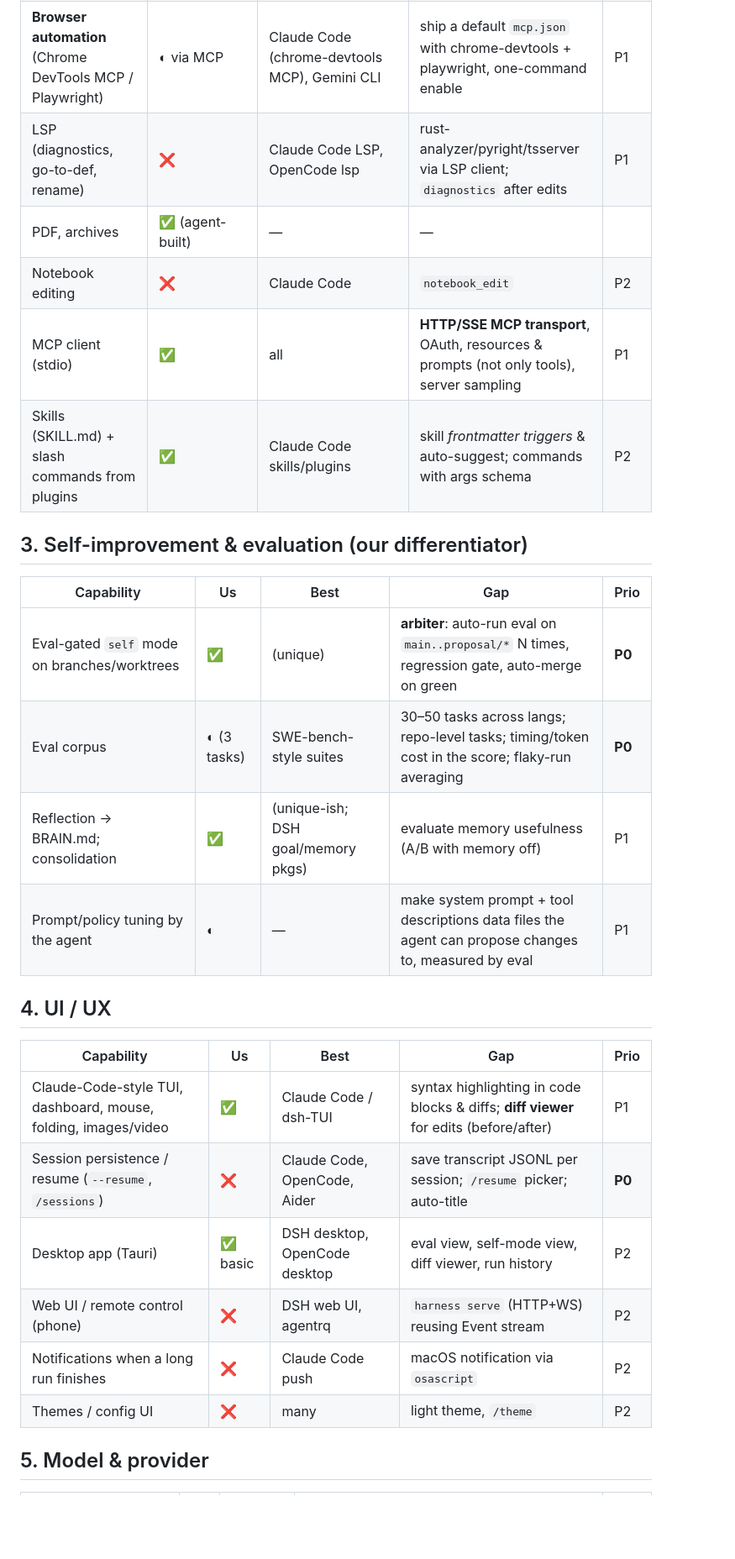
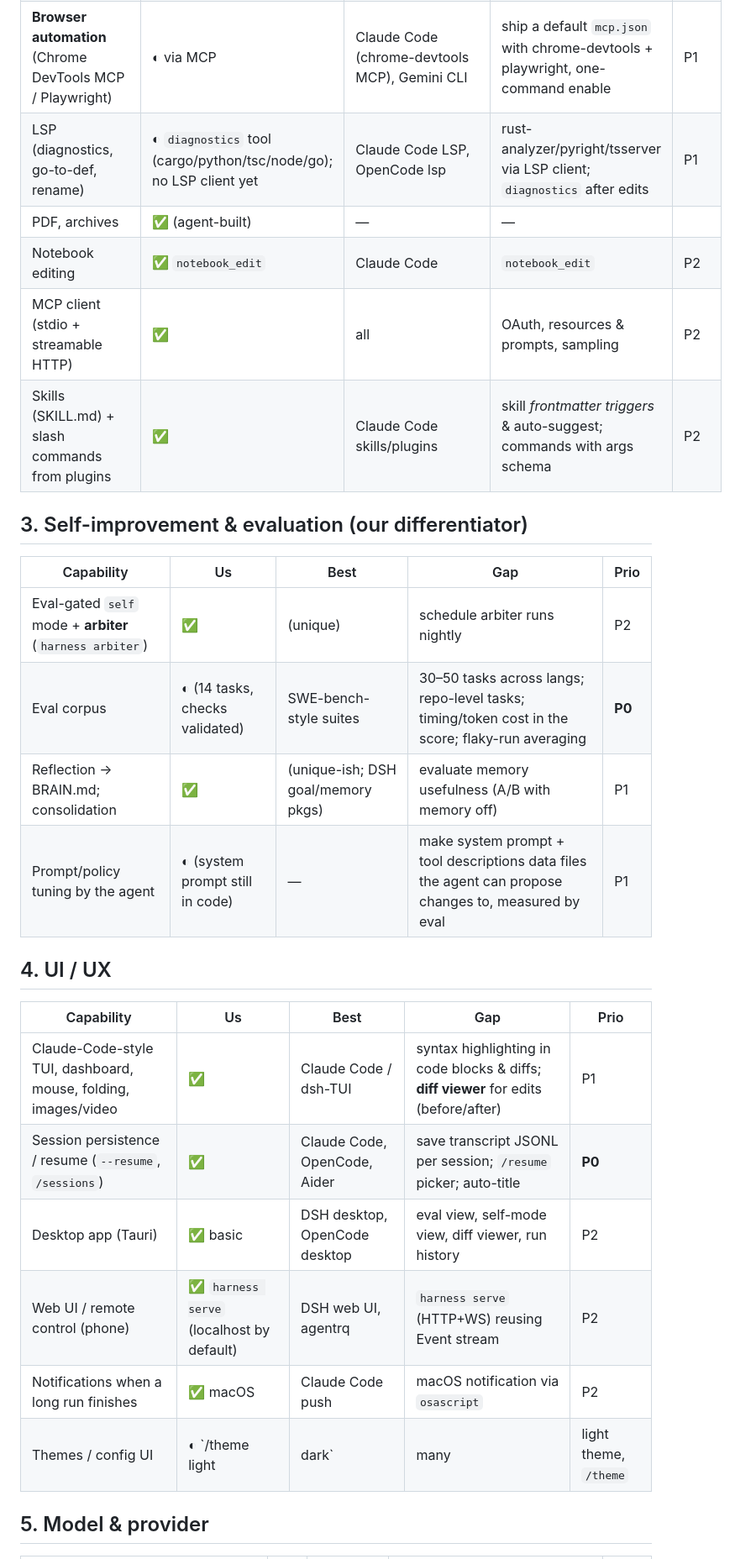
Before and after one commit to zeljan-alduk/TheHarness, a Markdown page: docs/GAPS.md, the part around one of its changes. Shown at 84% size. Rendered like a GitHub page; blank space fills up the shorter version.

```diff
--- a/docs/GAPS.md
+++ b/docs/GAPS.md
@@ -28,29 +28,29 @@ Priority: P0 = decisive for daily use, P1 = strong differentiator, P2 = polish/b
 | Web fetch/search, downloads | ✅ (+segmented downloads) | — | search provider choice (SearXNG, Brave, Exa) | P2 |
 | Vision (view_image), image paste, video frames | ✅ | Claude Code image paste | screenshots tool (`screenshot {app/url}`) via `screencapture` / headless browser | P1 |
 | **Browser automation** (Chrome DevTools MCP / Playwright) | ◐ via MCP | Claude Code (chrome-devtools MCP), Gemini CLI | ship a default `mcp.json` with chrome-devtools + playwright, one-command enable | P1 |
-| LSP (diagnostics, go-to-def, rename) | ❌ | Claude Code LSP, OpenCode lsp | rust-analyzer/pyright/tsserver via LSP client; `diagnostics` after edits | P1 |
+| LSP (diagnostics, go-to-def, rename) | ◐ `diagnostics` tool (cargo/python/tsc/node/go); no LSP client yet | Claude Code LSP, OpenCode lsp | rust-analyzer/pyright/tsserver via LSP client; `diagnostics` after edits | P1 |
 | PDF, archives | ✅ (agent-built) | — | — | |
-| Notebook editing | ❌ | Claude Code | `notebook_edit` | P2 |
-| MCP client (stdio) | ✅ | all | **HTTP/SSE MCP transport**, OAuth, resources & prompts (not only tools), server sampling | P1 |
+| Notebook editing | ✅ `notebook_edit` | Claude Code | `notebook_edit` | P2 |
+| MCP client (stdio + streamable HTTP) | ✅ | all | OAuth, resources & prompts, sampling | P2 |
 | Skills (SKILL.md) + slash commands from plugins | ✅ | Claude Code skills/plugins | skill *frontmatter triggers* & auto-suggest; commands with args schema | P2 |
 
 ## 3. Self-improvement & evaluation (our differentiator)
 | Capability | Us | Best | Gap | Prio |
 |---|---|---|---|---|
-| Eval-gated `self` mode on branches/worktrees | ✅ | (unique) | **arbiter**: auto-run eval on `main..proposal/*` N times, regression gate, auto-merge on green | **P0** |
-| Eval corpus | ◐ (3 tasks) | SWE-bench-style suites | 30–50 tasks across langs; repo-level tasks; timing/token cost in the score; flaky-run averaging | **P0** |
+| Eval-gated `self` mode + **arbiter** (`harness arbiter`) | ✅ | (unique) | schedule arbiter runs nightly | P2 |
+| Eval corpus | ◐ (14 tasks, checks validated) | SWE-bench-style suites | 30–50 tasks across langs; repo-level tasks; timing/token cost in the score; flaky-run averaging | **P0** |
 | Reflection → BRAIN.md; consolidation | ✅ | (unique-ish; DSH goal/memory pkgs) | evaluate memory usefulness (A/B with memory off) | P1 |
-| Prompt/policy tuning by the agent | ◐ | — | make system prompt + tool descriptions data files the agent can propose changes to, measured by eval | P1 |
+| Prompt/policy tuning by the agent | ◐ (system prompt still in code) | — | make system prompt + tool descriptions data files the agent can propose changes to, measured by eval | P1 |
 
 ## 4. UI / UX
 | Capability | Us | Best | Gap | Prio |
 |---|---|---|---|---|
 | Claude-Code-style TUI, dashboard, mouse, folding, images/video | ✅ | Claude Code / dsh-TUI | syntax highlighting in code blocks & diffs; **diff viewer** for edits (before/after) | P1 |
-| Session persistence / resume (`--resume`, `/sessions`) | ❌ | Claude Code, OpenCode, Aider | save transcript JSONL per session; `/resume` picker; auto-title | **P0** |
+| Session persistence / resume (`--resume`, `/sessions`) | ✅ | Claude Code, OpenCode, Aider | save transcript JSONL per session; `/resume` picker; auto-title | **P0** |
 | Desktop app (Tauri) | ✅ basic | DSH desktop, OpenCode desktop | eval view, self-mode view, diff viewer, run history | P2 |
-| Web UI / remote control (phone) | ❌ | DSH web UI, agentrq | `harness serve` (HTTP+WS) reusing Event stream | P2 |
-| Notifications when a long run finishes | ❌ | Claude Code push | macOS notification via `osascript` | P2 |
-| Themes / config UI | ❌ | many | light theme, `/theme` | P2 |
+| Web UI / remote control (phone) | ✅ `harness serve` (localhost by default) | DSH web UI, agentrq | `harness serve` (HTTP+WS) reusing Event stream | P2 |
+| Notifications when a long run finishes | ✅ macOS | Claude Code push | macOS notification via `osascript` | P2 |
+| Themes / config UI | ◐ `/theme light|dark` | many | light theme, `/theme` | P2 |
 
 ## 5. Model & provider
 | Capability | Us | Best | Gap | Prio |
```
Also changed, not shown: other parts of docs/GAPS.md (+20 -19 lines), README.md (+17 -0 lines).
